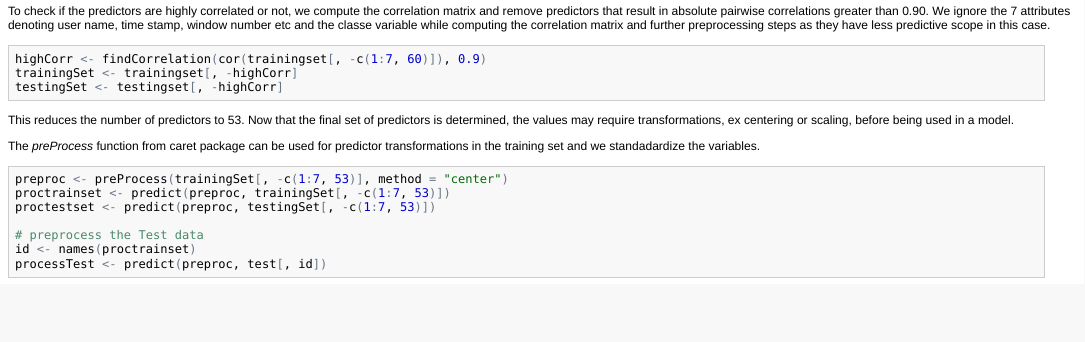
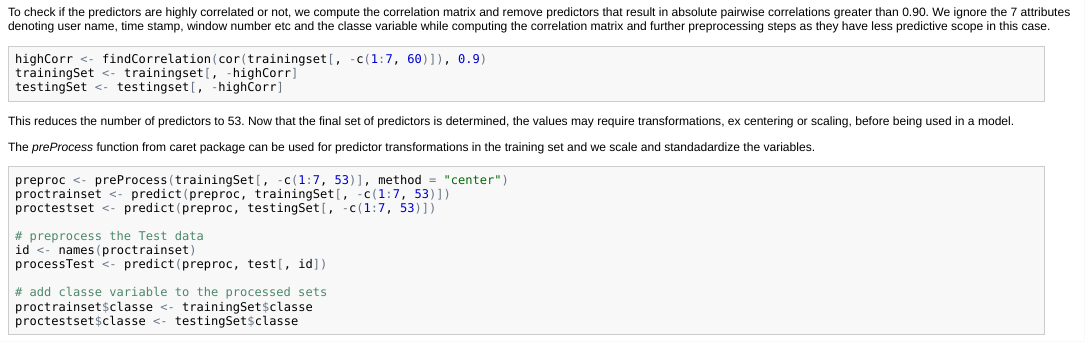
Before and after one commit to guhamohar/Practical-Machine-Learning, an R Markdown document (mlproject.Rmd): the page in a window 1100 px wide, from 940 px down before the commit and from 500 px down after it, so that both start at the same text. The pictures show the output file mlproject.html that the author committed with the source, opened offline.

Commit message:
third commit

````diff
--- a/mlproject.Rmd
+++ b/mlproject.Rmd
@@ -42,7 +42,7 @@ testingSet <- testingset[, -highCorr]
 ```
 This reduces the number of predictors to `r dim(trainingSet)[2]`. Now that the final set of predictors is determined, the values may require transformations, ex centering or scaling, before being used in a model.
 
-The *preProcess* function from caret package can be used for predictor transformations in the training set and we standadardize the variables.
+The *preProcess* function from caret package can be used for predictor transformations in the training set and we scale and standadardize the variables.
 
 ```{r}
 preproc <- preProcess(trainingSet[, -c(1:7,53)],method="center")
````
Also changed, not shown: mlproject.html, mlproject.md, mlproject.Rmd (3 more changed lines).
